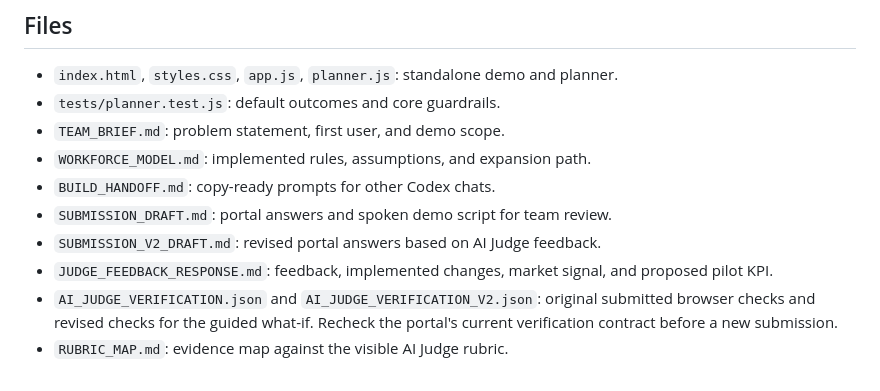
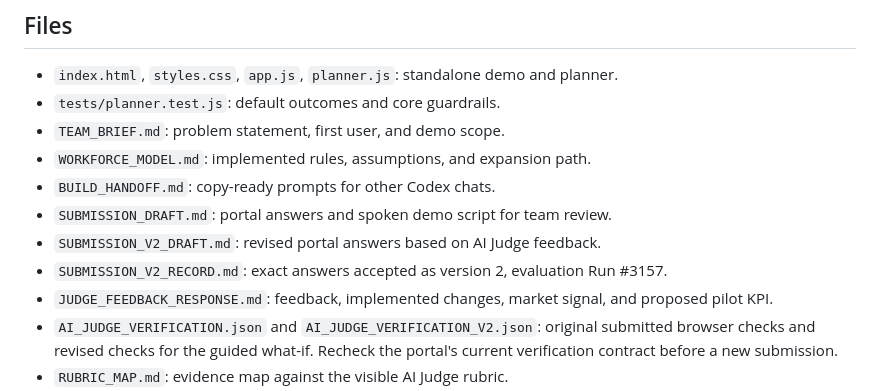
Before and after one commit to akshaykamra92/oracle26ai-hackathon, a Markdown page: README.md, the part around the change. Rendered like a GitHub page.

Commit message:
Record AI Judge v2 submission

```diff
--- a/README.md
+++ b/README.md
@@ -56,6 +56,7 @@ The source table shows before → after totals and senior/lead coverage. “Room
 - `BUILD_HANDOFF.md`: copy-ready prompts for other Codex chats.
 - `SUBMISSION_DRAFT.md`: portal answers and spoken demo script for team review.
 - `SUBMISSION_V2_DRAFT.md`: revised portal answers based on AI Judge feedback.
+- `SUBMISSION_V2_RECORD.md`: exact answers accepted as version 2, evaluation Run #3157.
 - `JUDGE_FEEDBACK_RESPONSE.md`: feedback, implemented changes, market signal, and proposed pilot KPI.
 - `AI_JUDGE_VERIFICATION.json` and `AI_JUDGE_VERIFICATION_V2.json`: original submitted browser checks and revised checks for the guided what-if. Recheck the portal's current verification contract before a new submission.
 - `RUBRIC_MAP.md`: evidence map against the visible AI Judge rubric.
```
Also changed, not shown: SUBMISSION_V2_RECORD.md (added, +27 -0 lines).
